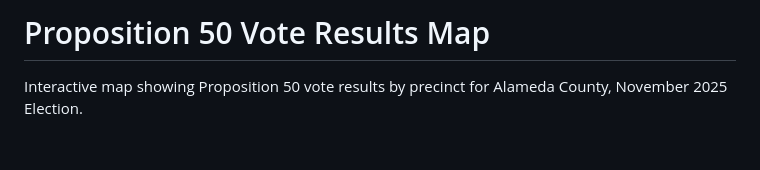
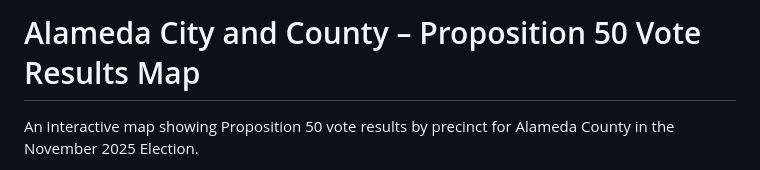
Before and after one commit to thushana/alameda-election-2025-proposition-50, a Markdown page: README.md, the part around one of its changes. GitHub-like rendering; blank space fills up the shorter version.

Commit message:
README - Updated

```diff
--- a/README.md
+++ b/README.md
@@ -1,4 +1,4 @@
-# Proposition 50 Vote Results Map
+# Alameda City and County – Proposition 50 Vote Results Map
 
-Interactive map showing Proposition 50 vote results by precinct for Alameda County, November 2025 Election.
+An interactive map showing Proposition 50 vote results by precinct for Alameda County in the November 2025 Election.
 
```
Also changed, not shown: other parts of README.md (+2 -2 lines).
